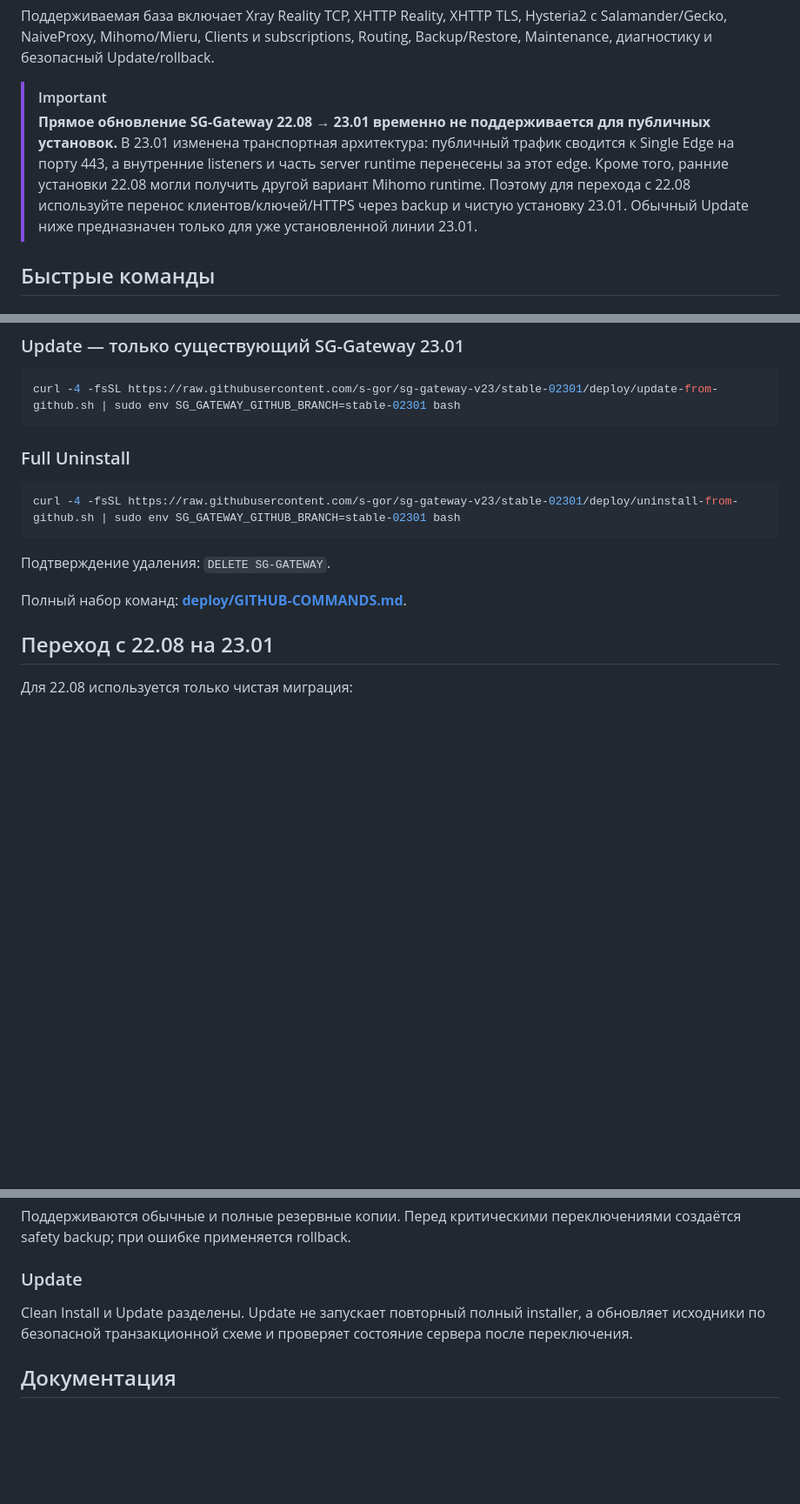
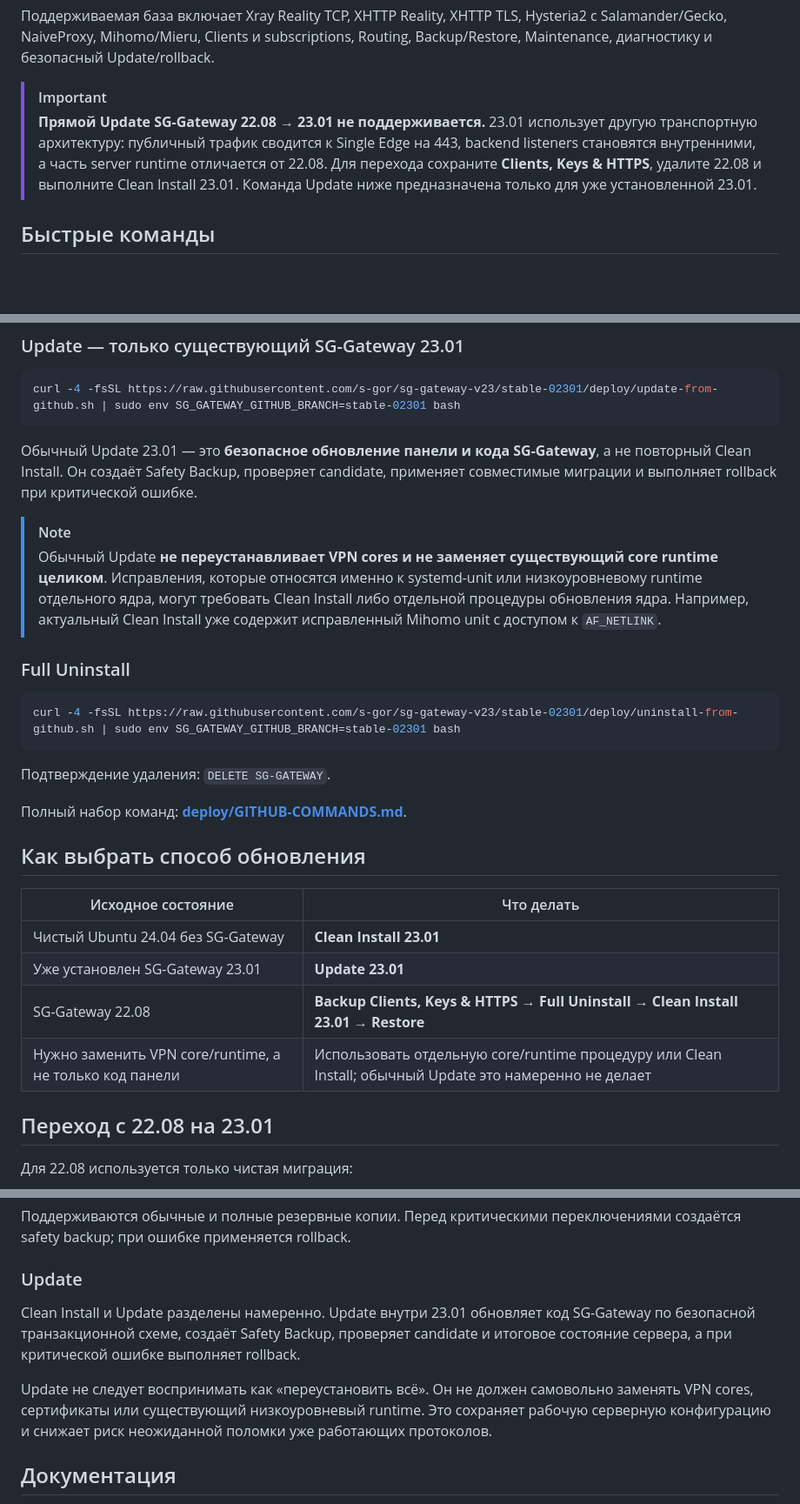
Before and after one commit to s-gor/sg-gateway-v23, a Markdown page: README.md, 3 parts joined by grey strips. Shown at 87% size. Rendered like a GitHub page; blank space fills up the shorter version.

Commit message:
docs: clarify 23.01 install and update paths

````diff
--- a/README.md
+++ b/README.md
@@ -20,8 +20,8 @@ SG-Gateway 23.01 начинается с проверенной рабочей r
 Поддерживаемая база включает Xray Reality TCP, XHTTP Reality, XHTTP TLS, Hysteria2 с Salamander/Gecko, NaiveProxy, Mihomo/Mieru, Clients и subscriptions, Routing, Backup/Restore, Maintenance, диагностику и безопасный Update/rollback.
 
 > [!IMPORTANT]
-> **Прямое обновление SG-Gateway 22.08 → 23.01 временно не поддерживается для публичных установок.**
-> В 23.01 изменена транспортная архитектура: публичный трафик сводится к Single Edge на порту 443, а внутренние listeners и часть server runtime перенесены за этот edge. Кроме того, ранние установки 22.08 могли получить другой вариант Mihomo runtime. Поэтому для перехода с 22.08 используйте перенос клиентов/ключей/HTTPS через backup и чистую установку 23.01. Обычный Update ниже предназначен только для уже установленной линии 23.01.
+> **Прямой Update SG-Gateway 22.08 → 23.01 не поддерживается.**
+> 23.01 использует другую транспортную архитектуру: публичный трафик сводится к Single Edge на 443, backend listeners становятся внутренними, а часть server runtime отличается от 22.08. Для перехода сохраните **Clients, Keys & HTTPS**, удалите 22.08 и выполните Clean Install 23.01. Команда Update ниже предназначена только для уже установленной 23.01.
 
 ## Быстрые команды
 
@@ -39,6 +39,11 @@ Clean Install блокируется, если SG-Gateway уже установ
 curl -4 -fsSL https://raw.githubusercontent.com/s-gor/sg-gateway-v23/stable-02301/deploy/update-from-github.sh | sudo env SG_GATEWAY_GITHUB_BRANCH=stable-02301 bash
 ```
 
+Обычный Update 23.01 — это **безопасное обновление панели и кода SG-Gateway**, а не повторный Clean Install. Он создаёт Safety Backup, проверяет candidate, применяет совместимые миграции и выполняет rollback при критической ошибке.
+
+> [!NOTE]
+> Обычный Update **не переустанавливает VPN cores и не заменяет существующий core runtime целиком**. Исправления, которые относятся именно к systemd-unit или низкоуровневому runtime отдельного ядра, могут требовать Clean Install либо отдельной процедуры обновления ядра. Например, актуальный Clean Install уже содержит исправленный Mihomo unit с доступом к `AF_NETLINK`.
+
 ### Full Uninstall
 
 ```bash
@@ -49,6 +54,15 @@ curl -4 -fsSL https://raw.githubusercontent.com/s-gor/sg-gateway-v23/stable-0230
 
 Полный набор команд: **[deploy/GITHUB-COMMANDS.md](deploy/GITHUB-COMMANDS.md)**.
 
+
+## Как выбрать способ обновления
+
+| Исходное состояние | Что делать |
+| --- | --- |
+| Чистый Ubuntu 24.04 без SG-Gateway | **Clean Install 23.01** |
+| Уже установлен SG-Gateway 23.01 | **Update 23.01** |
+| SG-Gateway 22.08 | **Backup Clients, Keys & HTTPS → Full Uninstall → Clean Install 23.01 → Restore** |
+| Нужно заменить VPN core/runtime, а не только код панели | Использовать отдельную core/runtime процедуру или Clean Install; обычный Update это намеренно не делает |
 
 ## Переход с 22.08 на 23.01
 
@@ -94,7 +108,9 @@ HTTPS включается из `Security`. Панель проверяет DNS,
 
 ### Update
 
-Clean Install и Update разделены. Update не запускает повторный полный installer, а обновляет исходники по безопасной транзакционной схеме и проверяет состояние сервера после переключения.
+Clean Install и Update разделены намеренно. Update внутри 23.01 обновляет код SG-Gateway по безопасной транзакционной схеме, создаёт Safety Backup, проверяет candidate и итоговое состояние сервера, а при критической ошибке выполняет rollback.
+
+Update не следует воспринимать как «переустановить всё». Он не должен самовольно заменять VPN cores, сертификаты или существующий низкоуровневый runtime. Это сохраняет рабочую серверную конфигурацию и снижает риск неожиданной поломки уже работающих протоколов.
 
 ## Документация
 
````
